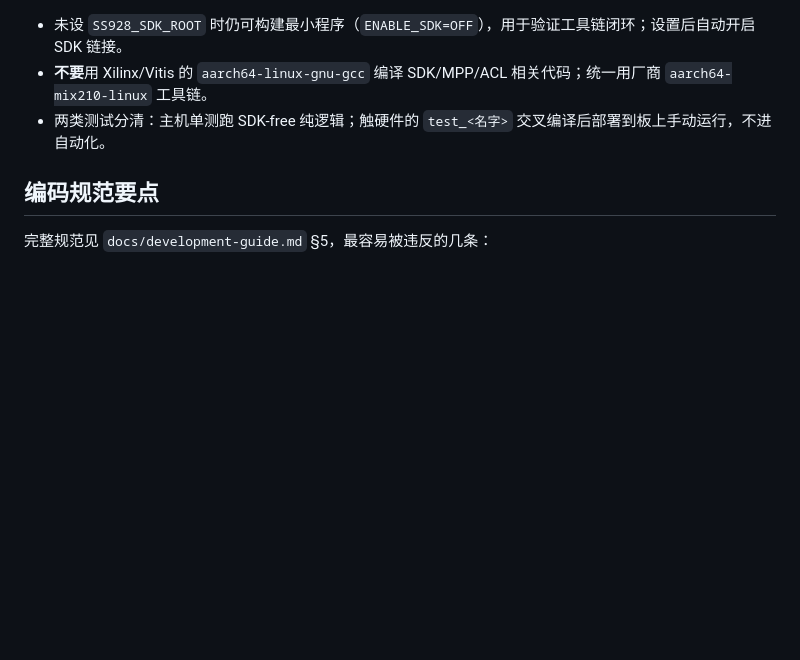
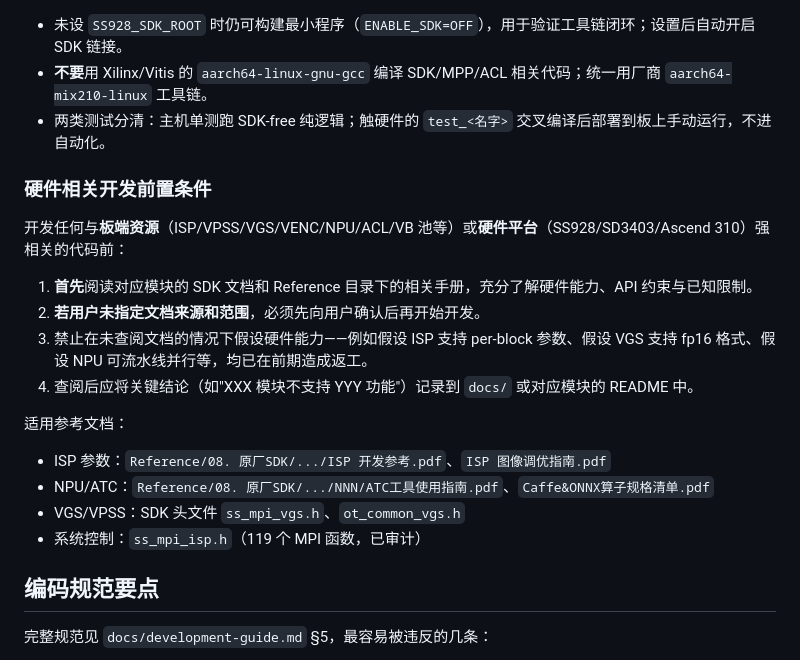
Before and after one commit to gugugu531/Hispark_SocChina_2026, a Markdown page: AGENTS.md, the part around the change. Rendered like a GitHub page; blank space fills up the shorter version.

Commit message:
docs: AGENTS.md 新增硬件相关开发前置条件规则
开发板端/硬件平台代码前必须先阅读相关文档，若用户未指定则询问。
禁止在未查阅文档的情况下假设硬件能力——已有多次返工教训。
列出常用参考文档路径(ISP/NPU/VGS/系统控制)。

Co-Authored-By: Claude <noreply@anthropic.com>

```diff
--- a/AGENTS.md
+++ b/AGENTS.md
@@ -80,6 +80,21 @@ scripts/test_host.sh                     # 主机单元测试（SDK-free 纯逻
 - 未设 `SS928_SDK_ROOT` 时仍可构建最小程序（`ENABLE_SDK=OFF`），用于验证工具链闭环；设置后自动开启 SDK 链接。
 - **不要**用 Xilinx/Vitis 的 `aarch64-linux-gnu-gcc` 编译 SDK/MPP/ACL 相关代码；统一用厂商 `aarch64-mix210-linux` 工具链。
 - 两类测试分清：主机单测跑 SDK-free 纯逻辑；触硬件的 `test_<名字>` 交叉编译后部署到板上手动运行，不进自动化。
+
+### 硬件相关开发前置条件
+
+开发任何与**板端资源**（ISP/VPSS/VGS/VENC/NPU/ACL/VB 池等）或**硬件平台**（SS928/SD3403/Ascend 310）强相关的代码前：
+
+1. **首先**阅读对应模块的 SDK 文档和 Reference 目录下的相关手册，充分了解硬件能力、API 约束与已知限制。
+2. **若用户未指定文档来源和范围**，必须先向用户确认后再开始开发。
+3. 禁止在未查阅文档的情况下假设硬件能力——例如假设 ISP 支持 per-block 参数、假设 VGS 支持 fp16 格式、假设 NPU 可流水线并行等，均已在前期造成返工。
+4. 查阅后应将关键结论（如"XXX 模块不支持 YYY 功能"）记录到 `docs/` 或对应模块的 README 中。
+
+适用参考文档：
+- ISP 参数：`Reference/08. 原厂SDK/.../ISP 开发参考.pdf`、`ISP 图像调优指南.pdf`
+- NPU/ATC：`Reference/08. 原厂SDK/.../NNN/ATC工具使用指南.pdf`、`Caffe&ONNX算子规格清单.pdf`
+- VGS/VPSS：SDK 头文件 `ss_mpi_vgs.h`、`ot_common_vgs.h`
+- 系统控制：`ss_mpi_isp.h`（119 个 MPI 函数，已审计）
 
 ## 编码规范要点
 
```
